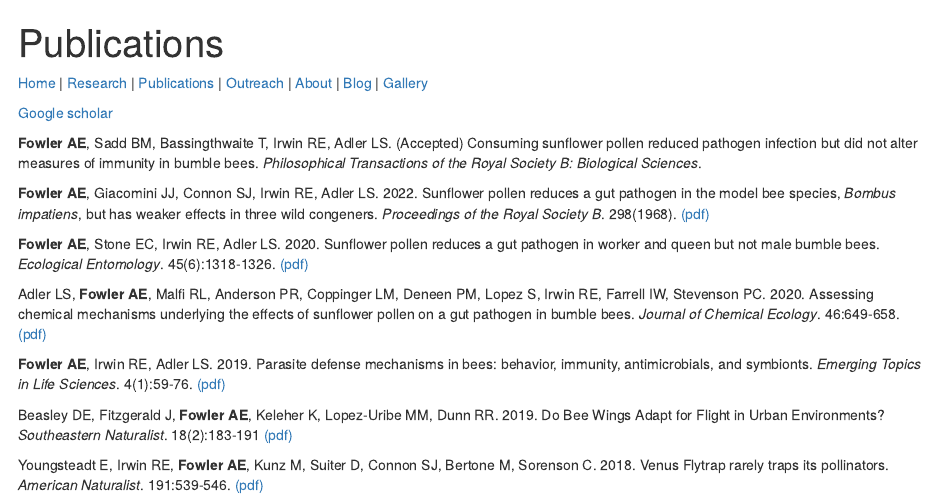
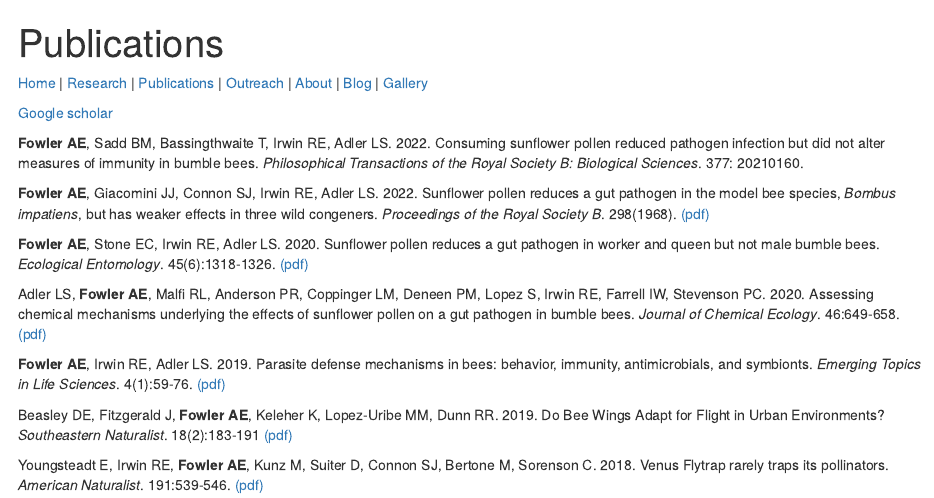
Before and after one commit to aefowler/website, an R Markdown document (pubs.Rmd): the page in a window 1100 px wide, from its top. The pictures show the output file pubs.html that the author committed with the source, opened offline.

Commit message:
Add files via upload

```diff
--- a/pubs.Rmd
+++ b/pubs.Rmd
@@ -7,7 +7,7 @@ output: html_document
 
 [Google scholar](https://scholar.google.com/citations?user=tSQCC-QAAAAJ&hl=en) <br/>
 
-**Fowler AE**, Sadd BM, Bassingthwaite T, Irwin RE, Adler LS. (Accepted) Consuming sunflower pollen reduced pathogen infection but did not alter measures of immunity in bumble bees. *Philosophical Transactions of the Royal Society B: Biological Sciences*.
+**Fowler AE**, Sadd BM, Bassingthwaite T, Irwin RE, Adler LS. 2022. Consuming sunflower pollen reduced pathogen infection but did not alter measures of immunity in bumble bees. *Philosophical Transactions of the Royal Society B: Biological Sciences*. 377: 20210160.
 
 **Fowler AE**, Giacomini JJ, Connon SJ, Irwin RE, Adler LS. 2022. Sunflower pollen reduces a gut pathogen in the model bee species, *Bombus impatiens*, but has weaker effects in three wild congeners. *Proceedings of the Royal Society B*. 298(1968). [(pdf)](Fowler et al. 2022 PRSB.pdf) <br/>
 
```
Also changed, not shown: pubs.html.
